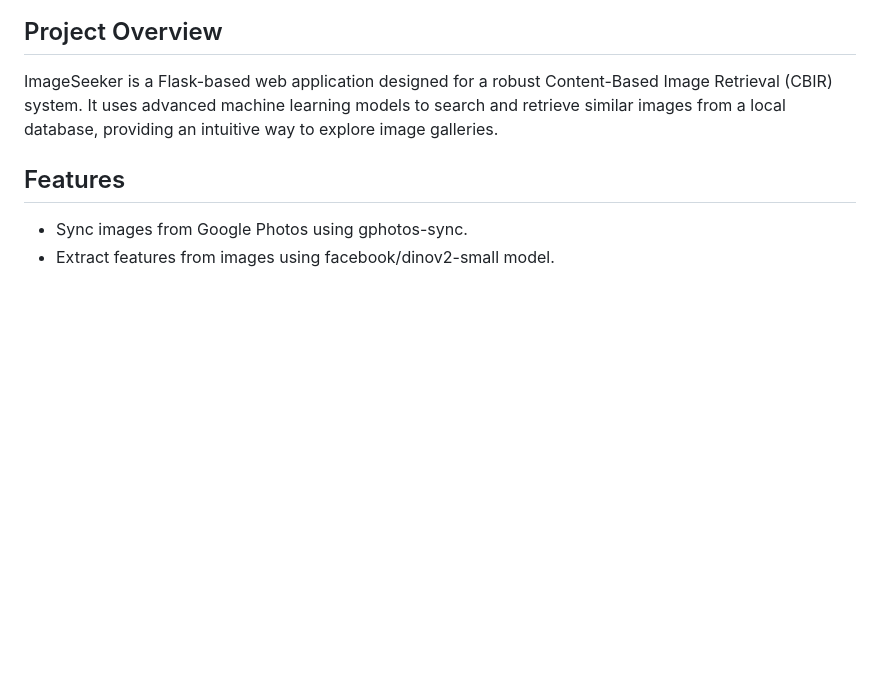
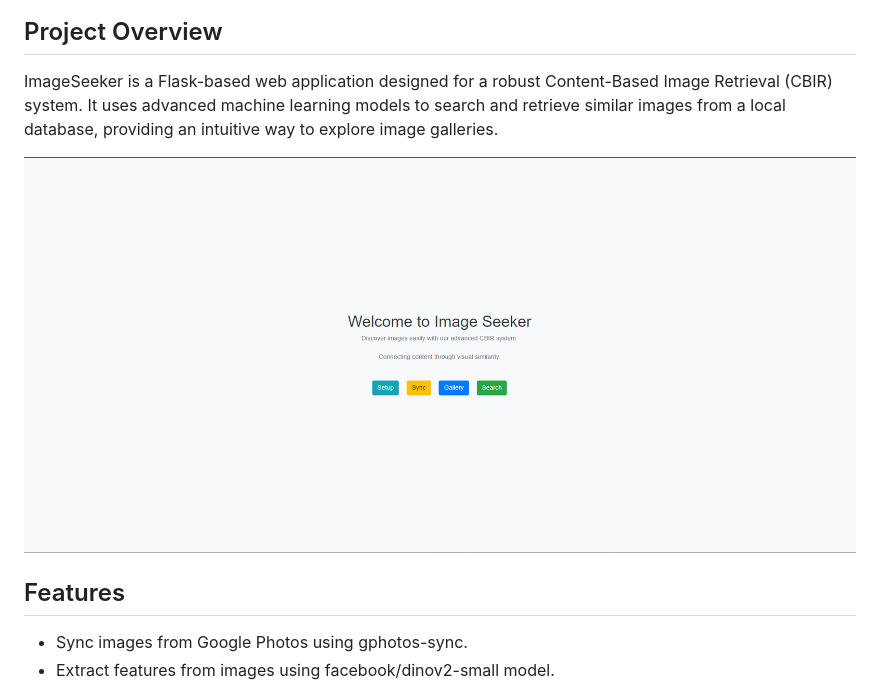
Before and after one commit to vigneshgarrapally/ImageSeeker-CBIR-System, a Markdown page: README.md, the part around the change. Drawn GitHub-style; pictures changed too: image.png (added); blank space fills up the shorter version.

Commit message:
added image

```diff
--- a/README.md
+++ b/README.md
@@ -3,6 +3,8 @@
 ## Project Overview
 
 ImageSeeker is a Flask-based web application designed for a robust Content-Based Image Retrieval (CBIR) system. It uses advanced machine learning models to search and retrieve similar images from a local database, providing an intuitive way to explore image galleries.
+
+![Alt text](image.png)
 
 ## Features
 
```
